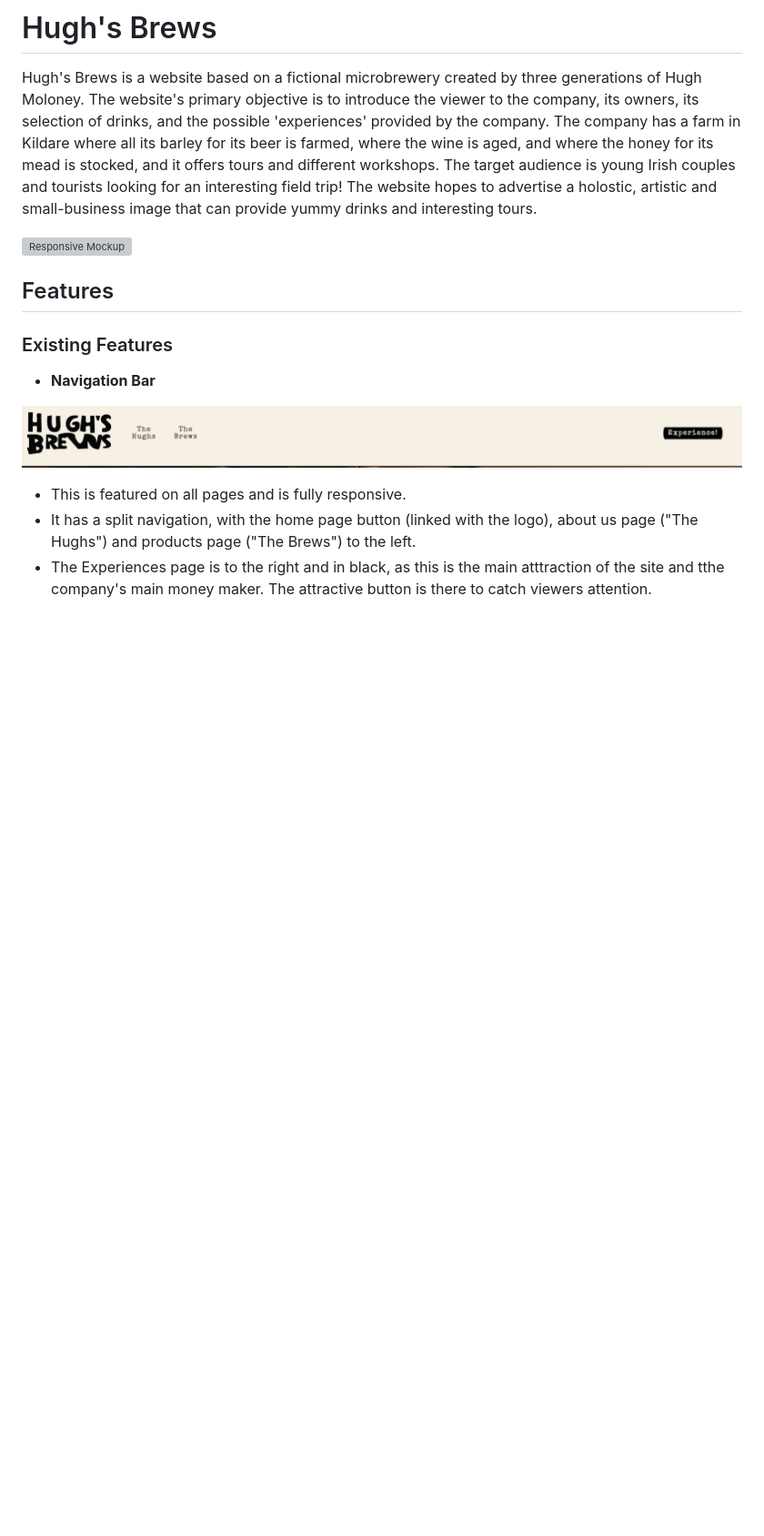
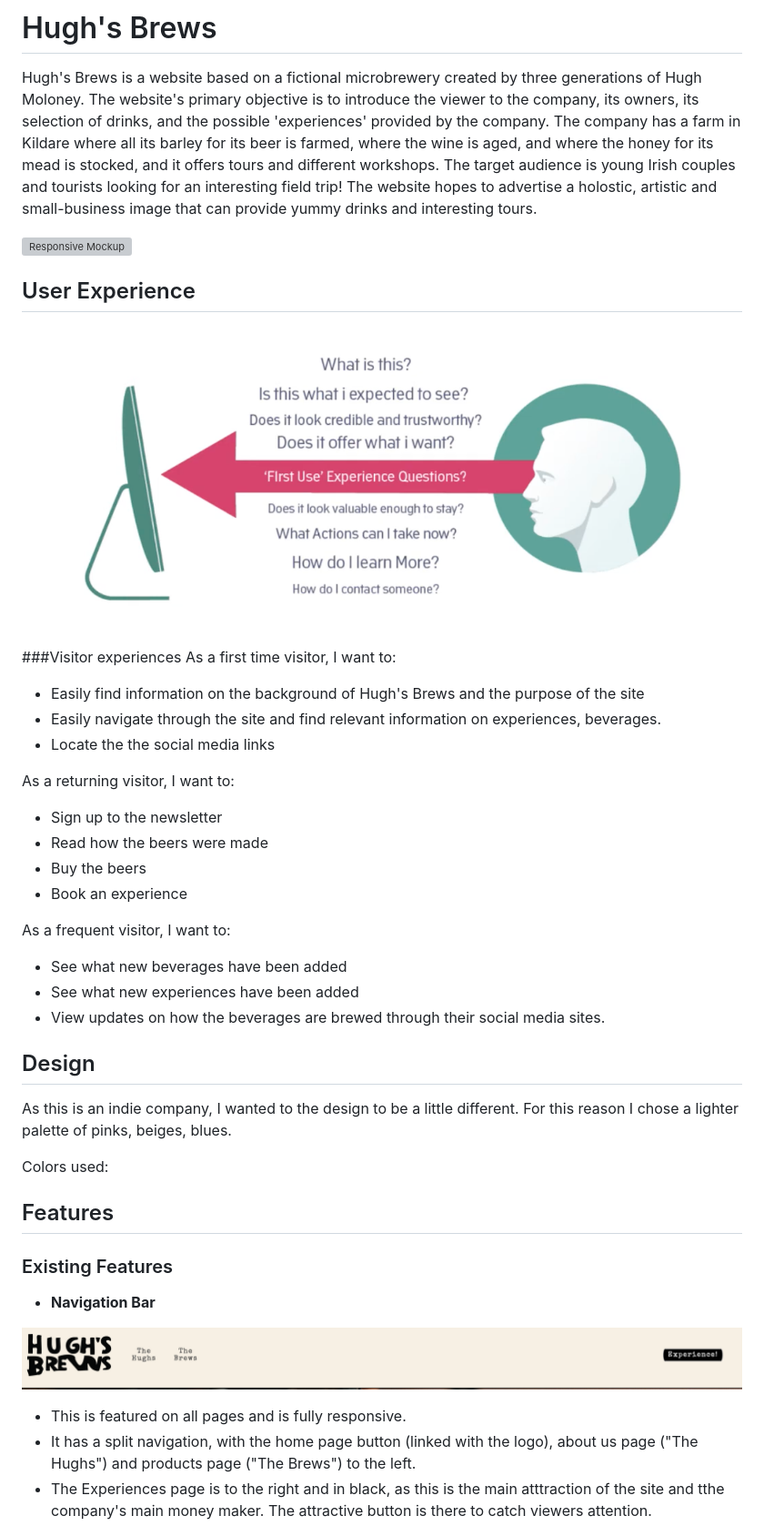
Before and after one commit to Code-Institute-Submissions/arir2001-hughsbrews, a Markdown page: README.md, the part around the change. Shown at 91% size. GitHub-like rendering; blank space fills up the shorter version; grey boxes are pictures that could not be loaded.

Commit message:
user experience section added to readme, visitor frequency section and design section.

```diff
--- a/README.md
+++ b/README.md
@@ -4,8 +4,34 @@ Hugh's Brews is a website based on a fictional microbrewery created by three gen
 
 
 ![Responsive Mockup](blob/amiresponsive.png)
+
+## User Experience
+![UserExperience](blob/uxexp.png)
+
+###Visitor experiences
+As a first time visitor, I want to:
+- Easily find information on the background of Hugh's Brews and the purpose of the site
+- Easily navigate through the site and find relevant information on experiences, beverages.
+- Locate the the social media links
+
+As a returning visitor, I want to:
+- Sign up to the newsletter
+- Read how the beers were made
+- Buy the beers
+- Book an experience
+
+As a frequent visitor, I want to:
+- See what new beverages have been added
+- See what new experiences have been added
+- View updates on how the beverages are brewed through their social media sites.
+
+## Design
+As this is an indie company, I wanted to the design to be a little different. For this reason I chose a lighter palette of pinks, beiges, blues.
+
+Colors used:
+
+
 ## Features
-
 
 ### Existing Features
 
```
